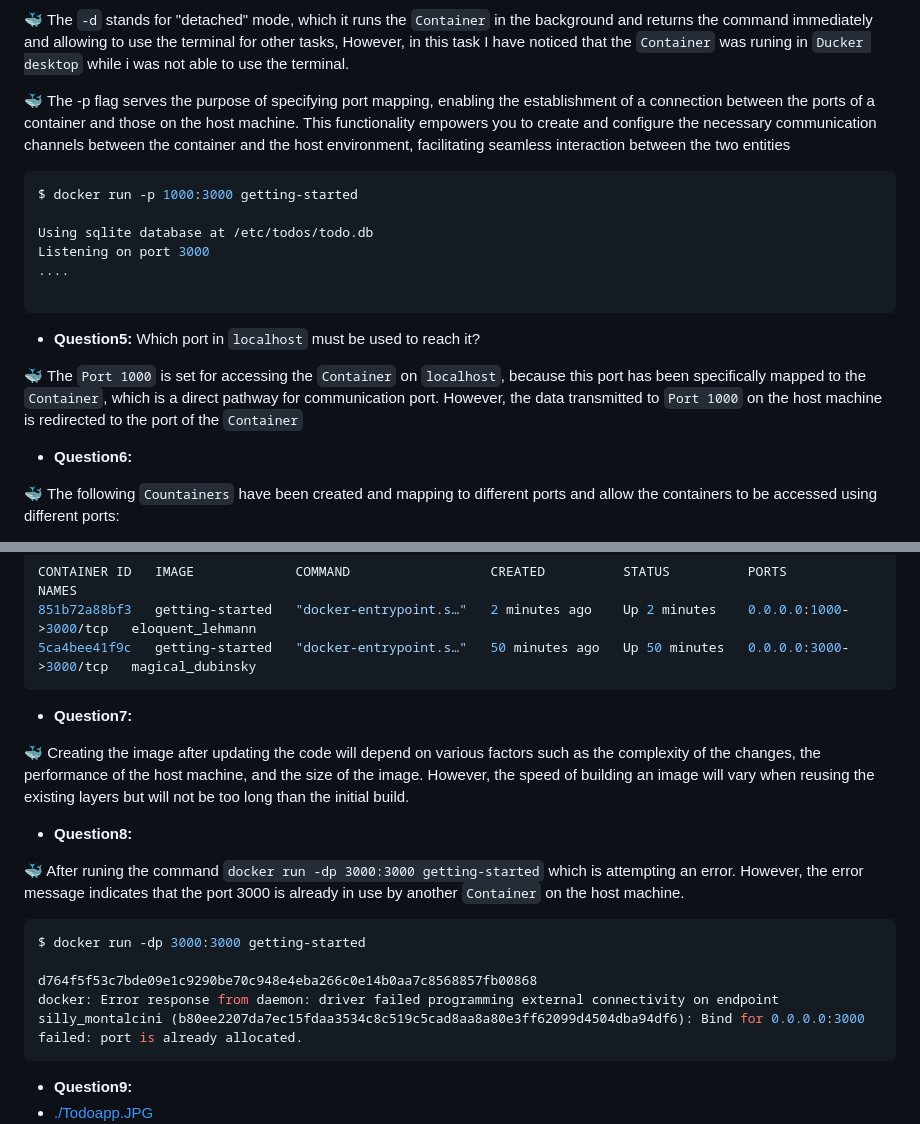
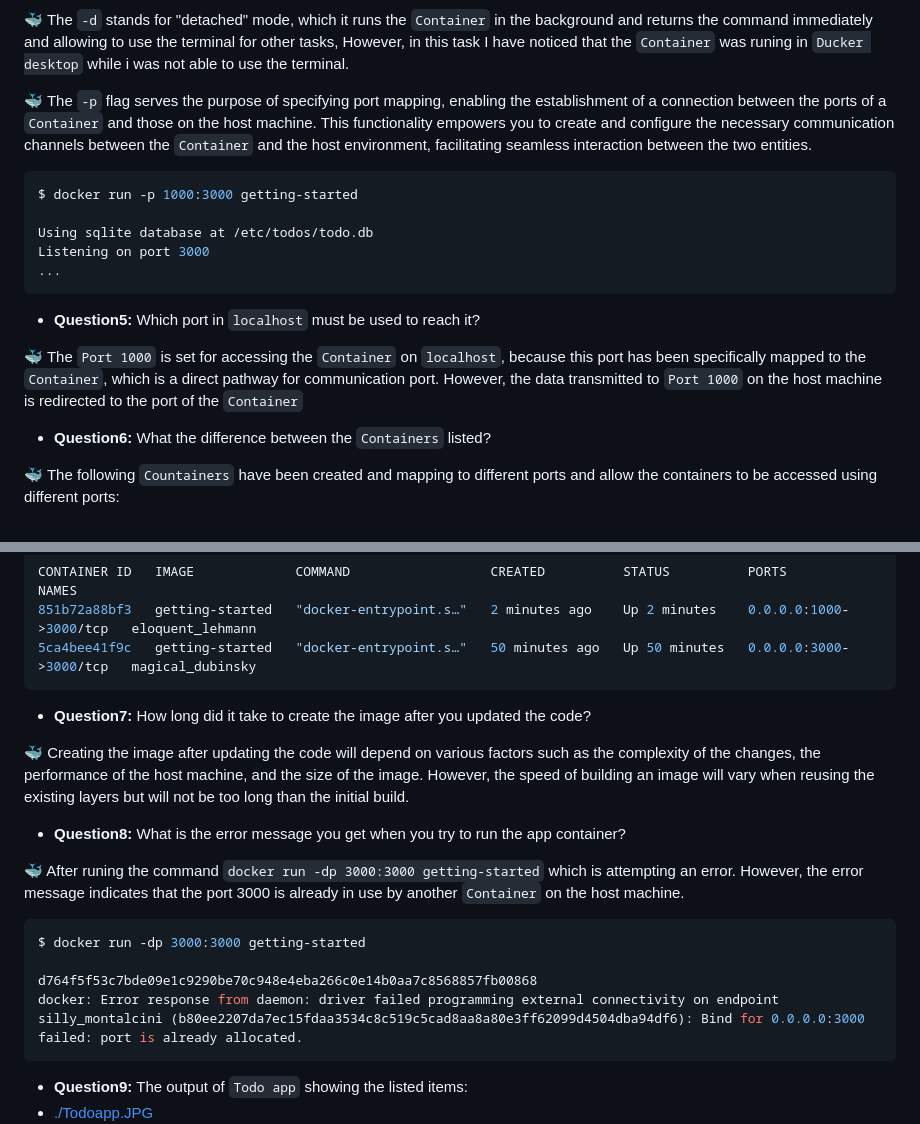
Before and after one commit to 108170218-myseneca/CSN400-Capstone, a Markdown page: Checkpoint5/README.md, 2 parts joined by grey strips. Drawn GitHub-style.

`````diff
--- a/Checkpoint5/README.md
+++ b/Checkpoint5/README.md
@@ -49,17 +49,15 @@ What are the `-d` and `-p` flags?
 
 🐳 The `-d` stands for "detached" mode, which it runs the `Container` in the background and returns the command immediately and allowing to use the terminal for other tasks, However, in this task I have noticed that the `Container` was runing in `Ducker desktop` while i was not able to use the terminal.
 
-🐳 The -p flag serves the purpose of specifying port mapping, enabling the establishment of a connection between the ports of a container and those on the host machine. This functionality empowers you to create and configure the necessary communication channels between the container and the host environment, facilitating seamless interaction between the two entities
+🐳 The `-p` flag serves the purpose of specifying port mapping, enabling the establishment of a connection between the ports of a `Container` and those on the host machine. This functionality empowers you to create and configure the necessary communication channels between the `Container` and the host environment, facilitating seamless interaction between the two entities.
 
 ```bash
 $ docker run -p 1000:3000 getting-started
 
 Using sqlite database at /etc/todos/todo.db
 Listening on port 3000
-....
-
+...
 ````
-
 
 - **Question5:**
 Which port in `localhost` must be used to reach it?
@@ -67,6 +65,7 @@ Which port in `localhost` must be used to reach it?
 🐳 The `Port 1000` is set for accessing the `Container` on `localhost`, because this port has been specifically mapped to the `Container`, which is a direct pathway for communication port. However, the data transmitted to `Port 1000` on the host machine is redirected to the port of the `Container`
 
 - **Question6:**
+What the difference between the `Containers` listed?
 
 🐳 The following `Countainers` have been created and mapping to different ports and allow the containers to be accessed using different ports:
 - The first `Container` is mapped from the `Port 1000` of the host machine to `Port 3000` of the `Container`
@@ -81,10 +80,12 @@ CONTAINER ID   IMAGE             COMMAND                  CREATED          STATU
 ```
 
 - **Question7:**
+How long did it take to create the image after you updated the code?
 
 🐳 Creating the image after updating the code will depend on various factors such as the complexity of the changes, the performance of the host machine, and the size of the image. However, the speed of building an image will vary when reusing the existing layers but will not be too long than the initial build.
 
 - **Question8:**
+What is the error message you get when you try to run the app container?
 
 🐳 After runing the command `docker run -dp 3000:3000 getting-started` which is attempting an error. However, the error message indicates that the port 3000 is already in use by another `Container` on the host machine.
 
@@ -96,6 +97,7 @@ docker: Error response from daemon: driver failed programming external connectiv
 ```
 
 - **Question9:**
+The output of `Todo app` showing the listed items:
 - [./Todoapp.JPG](./Todoapp.JPG)
 ![Todo app](https://github.com/108170218-myseneca/CSN400-Capstone/blob/main/Checkpoint5/Todoapp.JPG)
 
`````
Also changed, not shown: other parts of Checkpoint5/README.md (+1 -1 lines).
